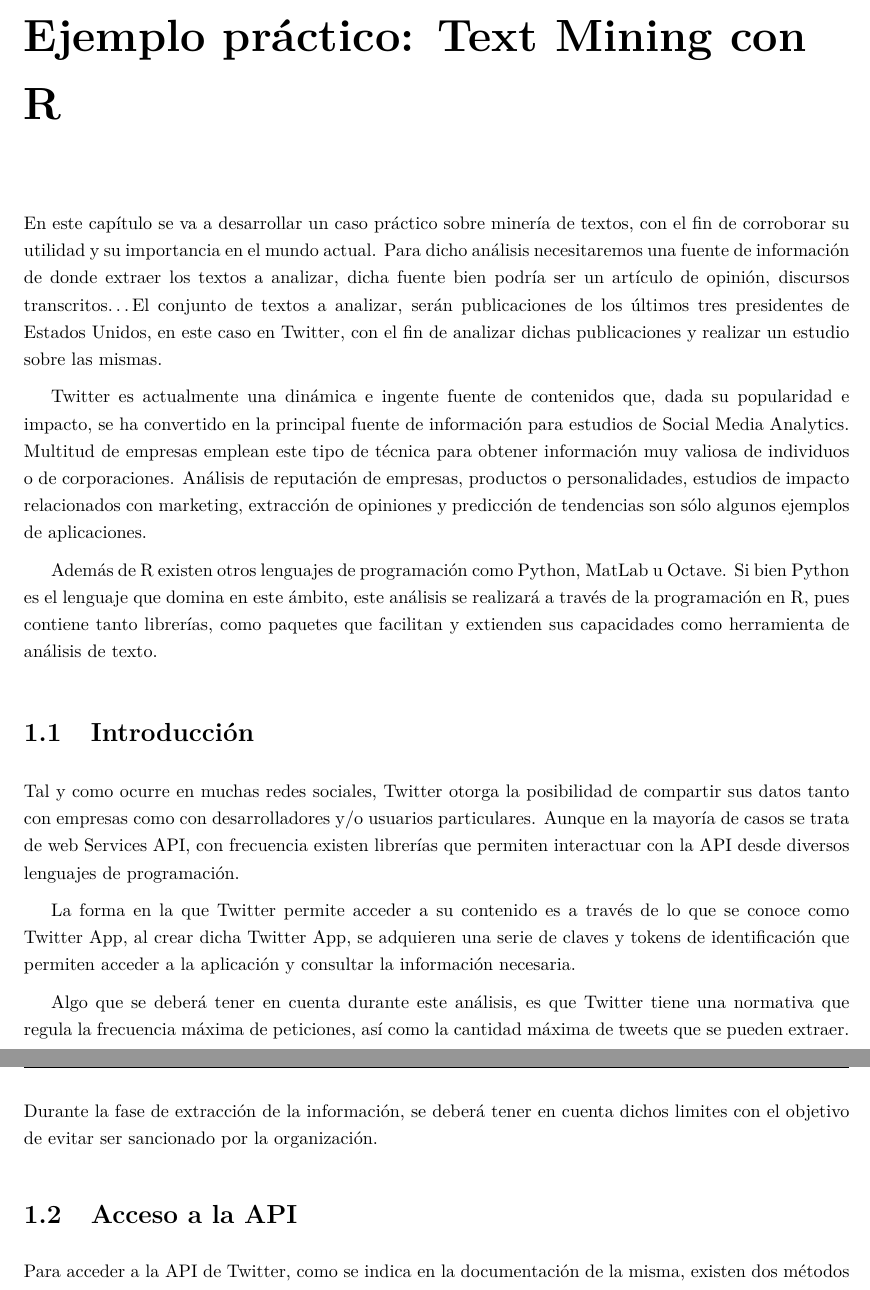
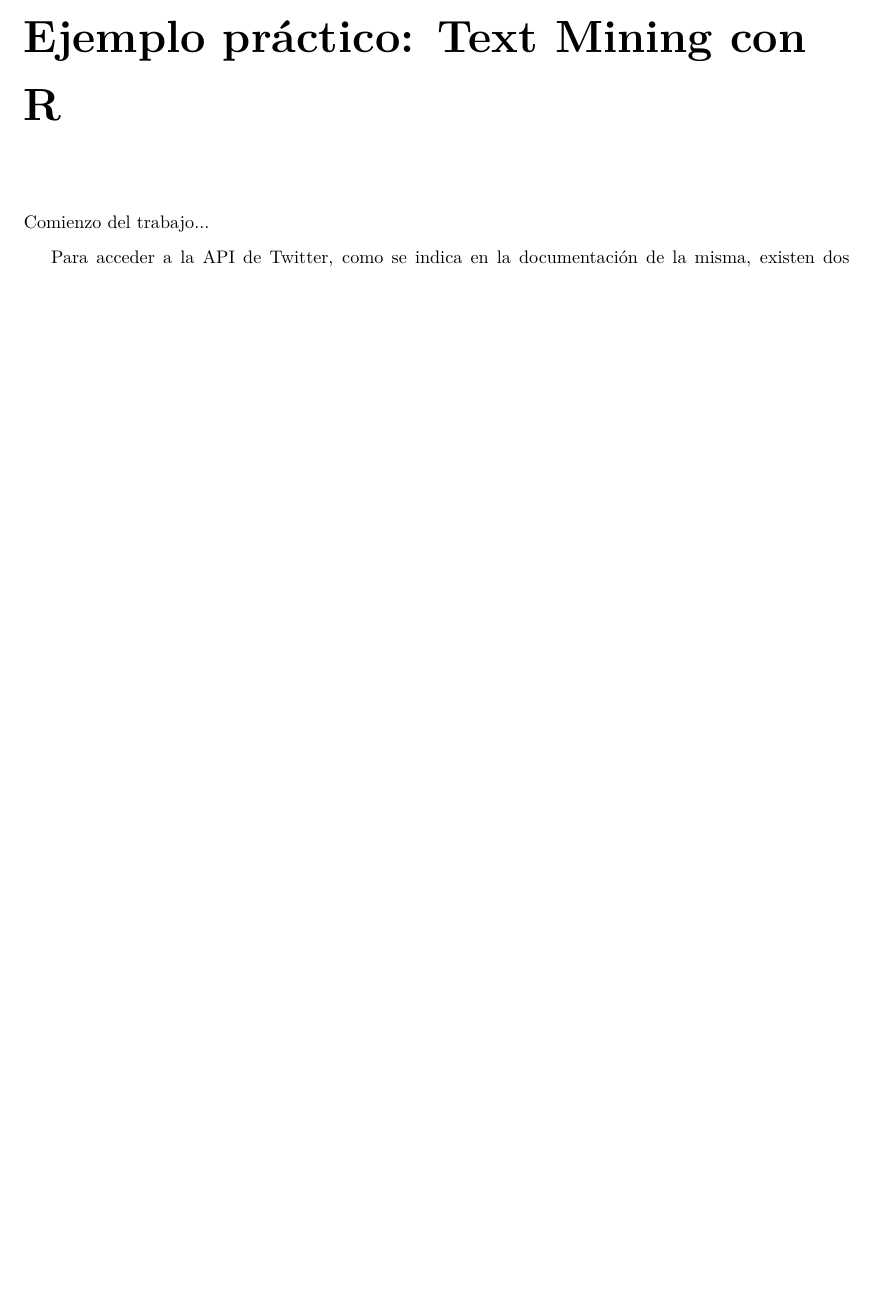
Before and after one commit to Marquez-David/TFG, a LaTeX thesis (Book/TFG-DavidMarquez.tex, which reads Book/chapters/estudio-practico.tex, Book/chapters/inicio.tex, Config/myconfig.tex): two parts of pages 25 and 26 of 36 before the commit and part of page 23 of 32 after it, the two joined at a grey line, cut so that both start at the same text, the shorter picture padded with empty space. Compiled offline with pdfLaTeX.

Commit message:
Nuevo comienzo
Se eliminan las partes y secciones que componían el trabajo anterior, asi como se realizan algunos cambios de configuración que implican cambios en la portada.

```diff
--- a/Book/chapters/estudio-practico.tex
+++ /dev/null
@@ -1,45 +0,0 @@
-
-\chapter{Ejemplo práctico: Text Mining con R}
-\label{cha:Text-mining-r}
-
-En este capítulo se va a desarrollar un caso práctico sobre minería de textos, con el fin de corroborar
-su utilidad y su importancia en el mundo actual. Para dicho análisis necesitaremos una fuente de
-información de donde extraer los textos a analizar, dicha fuente bien podría ser un artículo de opinión,
-discursos transcritos…El conjunto de textos a analizar, serán publicaciones de los últimos tres presidentes
-de Estados Unidos, en este caso en Twitter, con el fin de analizar dichas publicaciones y realizar un estudio
-sobre las mismas.
-
-Twitter es actualmente una dinámica e ingente fuente de contenidos que, dada su popularidad e impacto,
-se ha convertido en la principal fuente de información para estudios de Social Media Analytics. Multitud
-de empresas emplean este tipo de técnica para obtener información muy valiosa de individuos o de
-corporaciones. Análisis de reputación de empresas, productos o personalidades, estudios de impacto
-relacionados con marketing, extracción de opiniones y predicción de tendencias son sólo algunos ejemplos
-de aplicaciones.
-
-Además de R existen otros lenguajes de programación como Python, MatLab u Octave. Si bien Python es el
-lenguaje que domina en este ámbito, este análisis se realizará a través de la programación en R, pues
-contiene tanto librerías, como paquetes que facilitan y extienden sus capacidades como herramienta de
-análisis de texto.
-
-
-\section{Introducción}
-\label{sec:introduccion}
-
-Tal y como ocurre en muchas redes sociales, Twitter otorga la posibilidad de compartir sus datos tanto
-con empresas como con desarrolladores y/o usuarios particulares. Aunque en la mayoría de casos se trata
-de web Services API, con frecuencia existen librerías que permiten interactuar con la API desde diversos
-lenguajes de programación.
-
-La forma en la que Twitter permite acceder a su contenido es a través de lo que se conoce como Twitter
-App, al crear dicha Twitter App, se adquieren una serie de claves y tokens de identificación que
-permiten acceder a la aplicación y consultar la información necesaria.
-
-Algo que se deberá tener en cuenta durante este análisis, es que Twitter tiene una normativa que regula
-la frecuencia máxima de peticiones, así como la cantidad máxima de tweets que se pueden extraer. Durante
-la fase de extracción de la información, se deberá tener en cuenta dichos limites con el objetivo de
-evitar ser sancionado por la organización.
-
-\section{Acceso a la API}
-\label{sec:acceso-api}
-
-Para acceder a la API de Twitter, como se indica en la documentación de la misma, existen dos métodos de
--- /dev/null
+++ b/Book/chapters/inicio.tex
@@ -0,0 +1,8 @@
+
+\chapter{Ejemplo práctico: Text Mining con R}
+\label{cha:Text-mining-r}
+
+Comienzo del trabajo...
+
+
+Para acceder a la API de Twitter, como se indica en la documentación de la misma, existen dos métodos de
--- a/Config/myconfig.tex
+++ b/Config/myconfig.tex
@@ -68,9 +68,9 @@
 
 \newcommand{\mybookNameFirstAdvisor}{\mybookNameAcademicTutor} % This is deprecated: set to academic tutor
 \newcommand{\mybookNameSecondAdvisor}{\mybookNameCoTutor} % This is deprecated: set to cotutor
-\newcommand{\mybookpresident}{Name of the tribunal president}
-\newcommand{\mybookfirstvocal}{Name of the first vocal}
-\newcommand{\mybooksecondvocal}{Name of the second vocal} % At UAH usually \mybookNameFirstAdvisor
+\newcommand{\mybookpresident}{. . . . . . . . . . . . . . . . . . . . . . . . . . . . . .}
+\newcommand{\mybookfirstvocal}{. . . . . . . . . . . . . . . . . . . . . . . . . . . . . .}
+\newcommand{\mybooksecondvocal}{. . . . . . . . . . . . . . . . . . . . . . . . . . . . . .} % At UAH usually \mybookNameFirstAdvisor
 \newcommand{\mybookalternatemember}{Name of the alternate member}
 \newcommand{\mybooksecretary}{Name of the secretary (if needed)}
 
@@ -79,7 +79,7 @@
 
 \newcommand{\myanteproyectodate}{26 de noviembre de 2020}
 
-\newcommand{\mydepositdate}{X de X de 2021} % The date you deposit (submit) this document in the Department
+\newcommand{\mydepositdate}{ . . . . de . . . . .  de . . . . .} % The date you deposit (submit) this document in the Department
 \newcommand{\mydepositdateEnglish}{X X\textsuperscript{st}, 2021}
 
 % For RR, mydefensedate is date to be shown in the cover
```
Also changed, not shown: Book/TFG-DavidMarquez.tex (+2 -2 lines), Book/cover/cover-pfc-tfg-tfm-uah.tex (+3 -3 lines), Book/TFG-DavidMarquez.pdf, Book/chapters/estudio-practico.tex (64 more changed lines), Book/chapters/inicio.tex (9 more changed lines), 1 other file.
